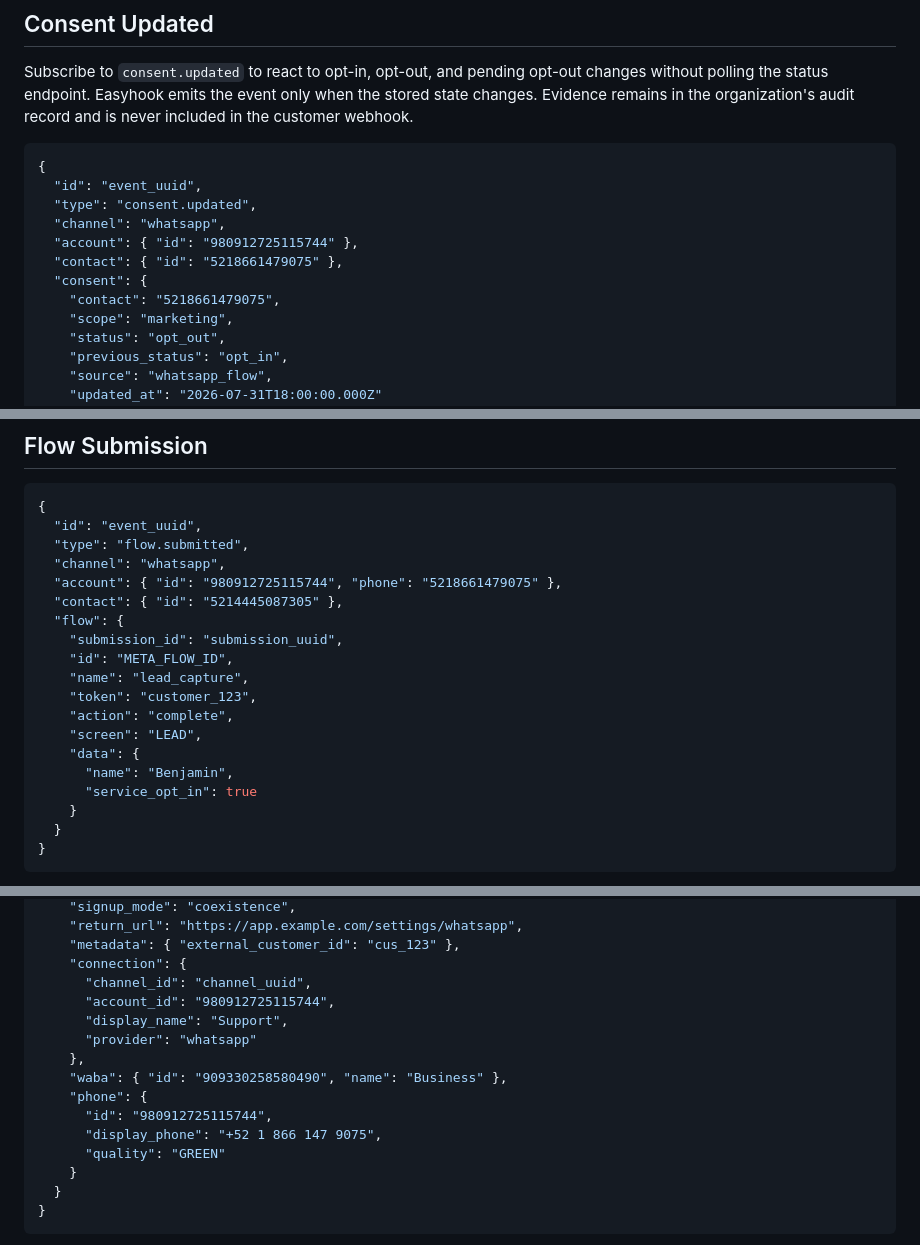
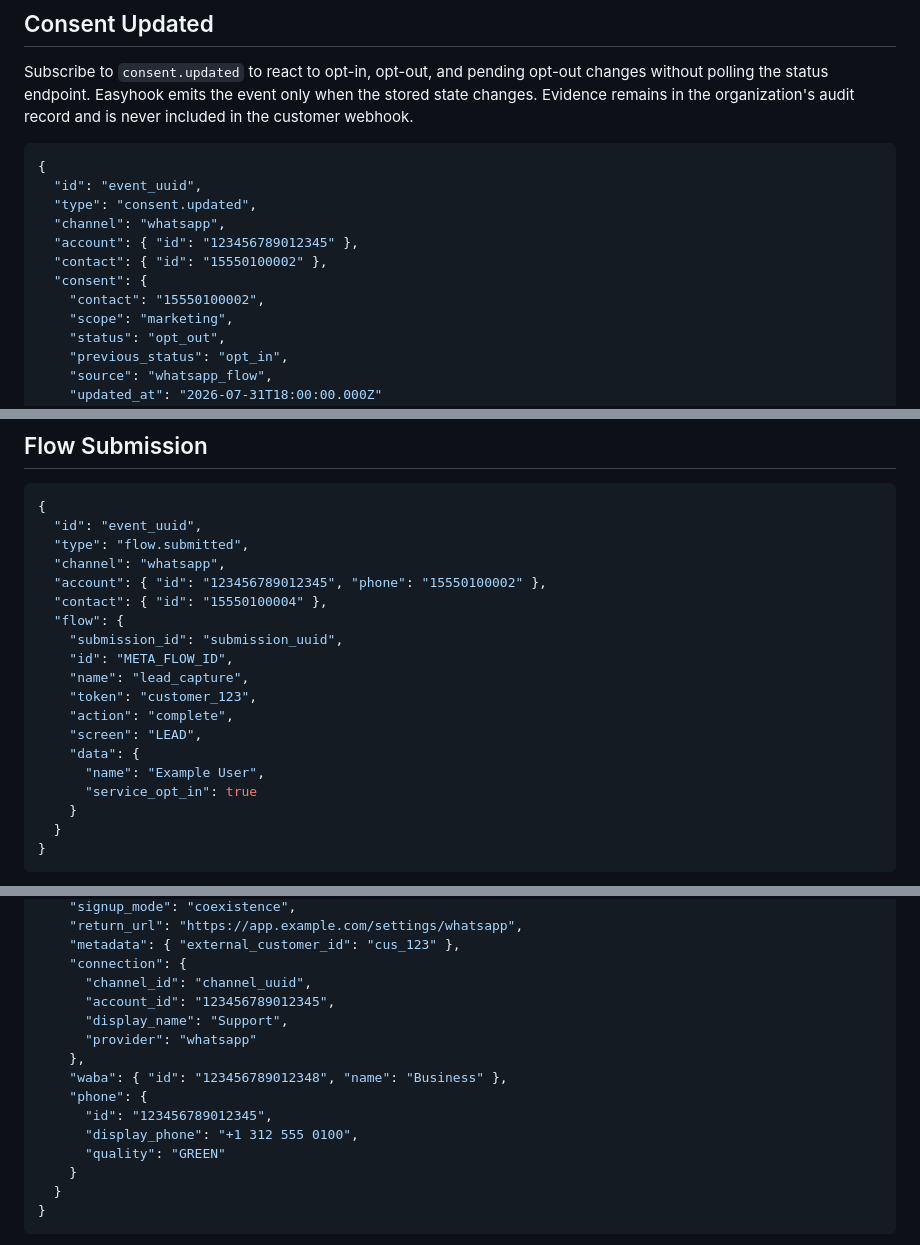
Before and after one commit to BenjaminRM10/easyhook-docs, a Markdown page: public/content/webhooks.md, 3 parts joined by grey strips. Drawn GitHub-style.

```diff
--- a/public/content/webhooks.md
+++ b/public/content/webhooks.md
@@ -1122,10 +1135,10 @@ and is never included in the customer webhook.
   "id": "event_uuid",
   "type": "consent.updated",
   "channel": "whatsapp",
-  "account": { "id": "980912725115744" },
-  "contact": { "id": "5218661479075" },
+  "account": { "id": "123456789012345" },
+  "contact": { "id": "15550100002" },
   "consent": {
-    "contact": "5218661479075",
+    "contact": "15550100002",
     "scope": "marketing",
     "status": "opt_out",
     "previous_status": "opt_in",
@@ -1287,8 +1300,8 @@ With current per-message pricing, Meta can omit the legacy `conversation` block
   "id": "event_uuid",
   "type": "flow.submitted",
   "channel": "whatsapp",
-  "account": { "id": "980912725115744", "phone": "5218661479075" },
-  "contact": { "id": "5214445087305" },
+  "account": { "id": "123456789012345", "phone": "15550100002" },
+  "contact": { "id": "15550100004" },
   "flow": {
     "submission_id": "submission_uuid",
     "id": "META_FLOW_ID",
@@ -1297,7 +1310,7 @@ With current per-message pricing, Meta can omit the legacy `conversation` block
     "action": "complete",
     "screen": "LEAD",
     "data": {
-      "name": "Benjamin",
+      "name": "Example User",
       "service_opt_in": true
     }
   }
@@ -1323,14 +1336,14 @@ Subscribe to `onboarding.*` to receive hosted signup lifecycle events:
     "metadata": { "external_customer_id": "cus_123" },
     "connection": {
       "channel_id": "channel_uuid",
-      "account_id": "980912725115744",
+      "account_id": "123456789012345",
       "display_name": "Support",
       "provider": "whatsapp"
     },
-    "waba": { "id": "909330258580490", "name": "Business" },
+    "waba": { "id": "123456789012348", "name": "Business" },
     "phone": {
-      "id": "980912725115744",
-      "display_phone": "+52 1 866 147 9075",
+      "id": "123456789012345",
+      "display_phone": "+1 312 555 0100",
       "quality": "GREEN"
     }
   }
```
Also changed, not shown: other parts of public/content/webhooks.md (+59 -46 lines).
